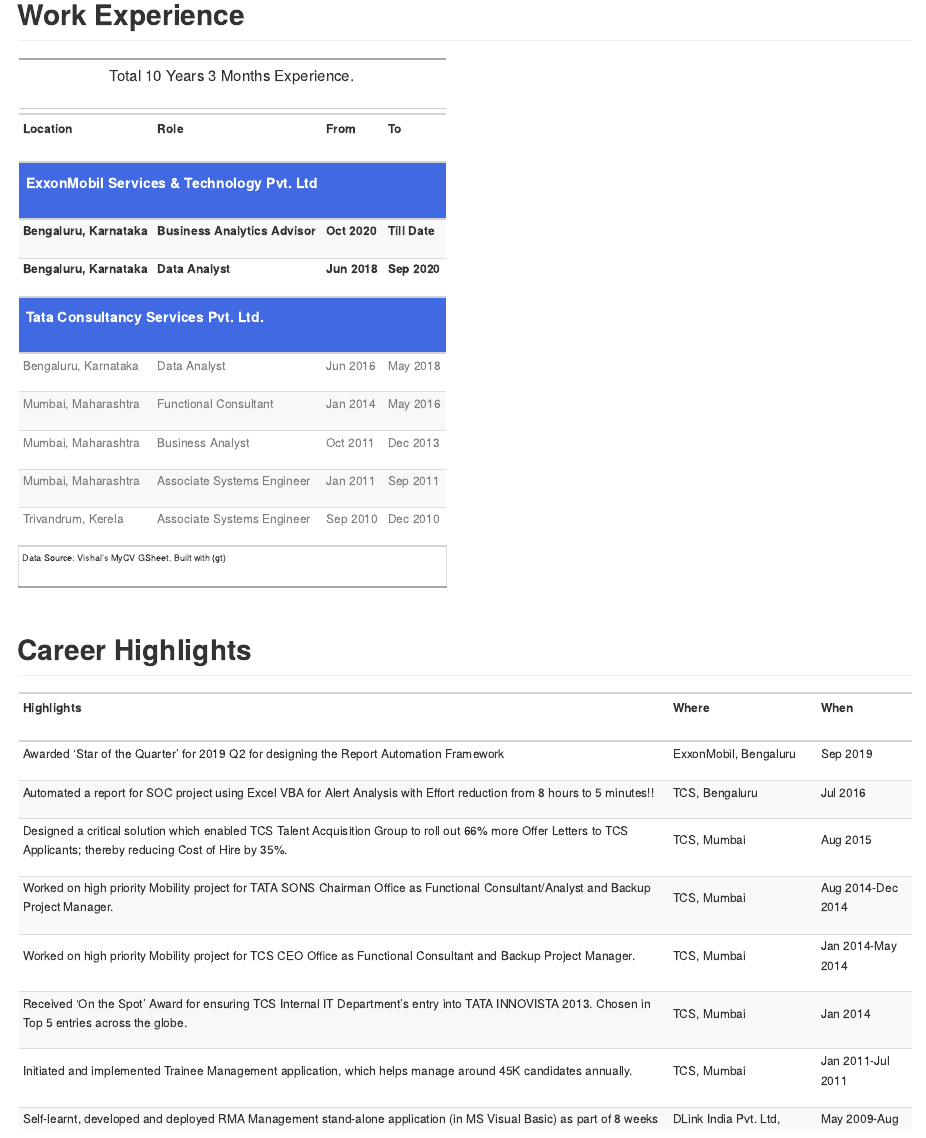
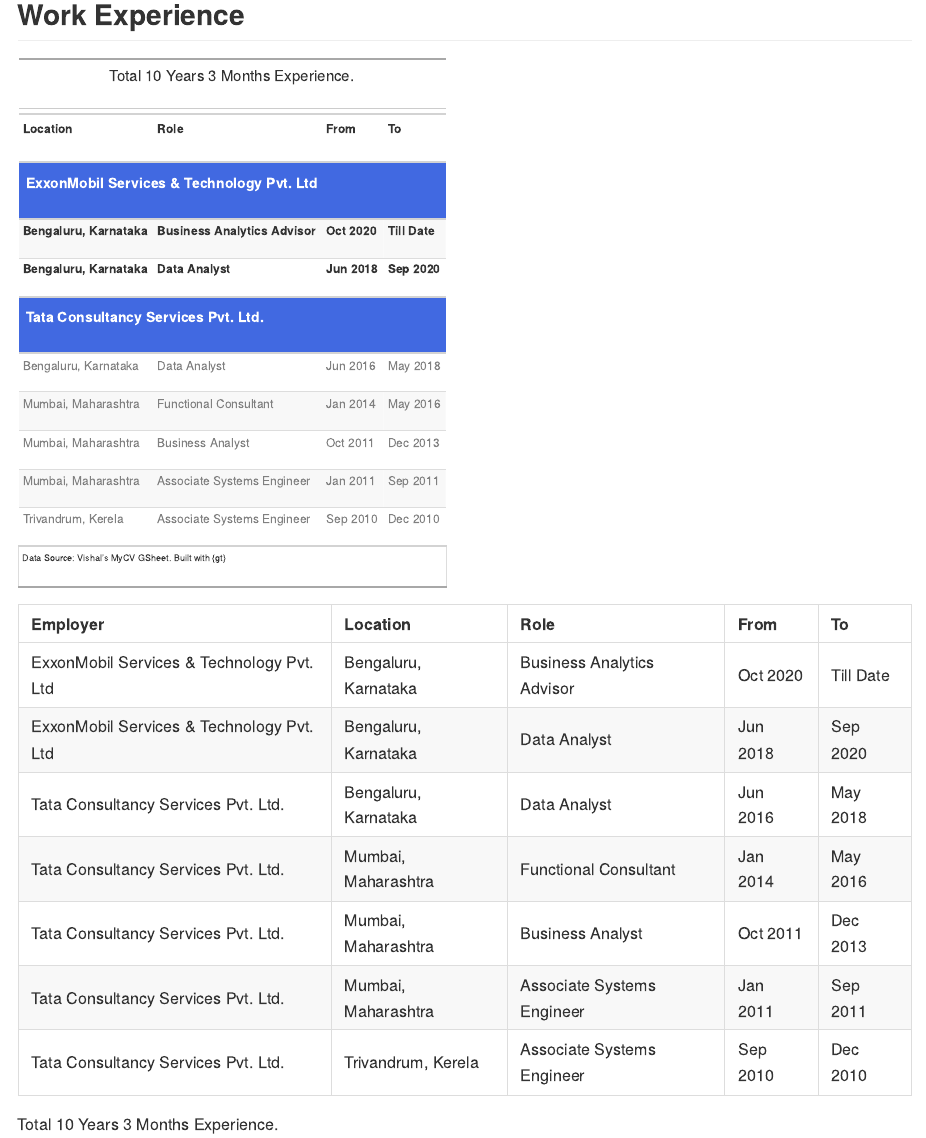
Before and after one commit to vkatti/vkatti, an R Markdown document (README.Rmd): the page in a window 1100 px wide, from 450 px down. The pictures show the output file README.md that the author committed with the source, drawn offline in the style of GitHub; badge pictures from the web are left out.

Commit message:
Testing with knitr::kable()

````diff
--- a/README.Rmd
+++ b/README.Rmd
@@ -71,6 +74,17 @@
               row_group.font.weight = "bold"
               )
 ```
+
+```{r}
+work %>%
+  mutate(
+    From = format(lubridate::as_date(From),"%b %Y"),
+    To = if_else(is.na(To), "Till Date",format(lubridate::as_date(To), "%b %Y"))
+    ) %>%
+  setNames(c("Employer","Location","Role","From","To")) %>%
+  knitr::kable(caption = glue::glue(" Total {exp_yrs} Years {exp_mon} Months Experience."))
+```
+
 
 ## Career Highlights
 
````
Also changed, not shown: README.md, README.Rmd (3 more changed lines), 1 other file.
